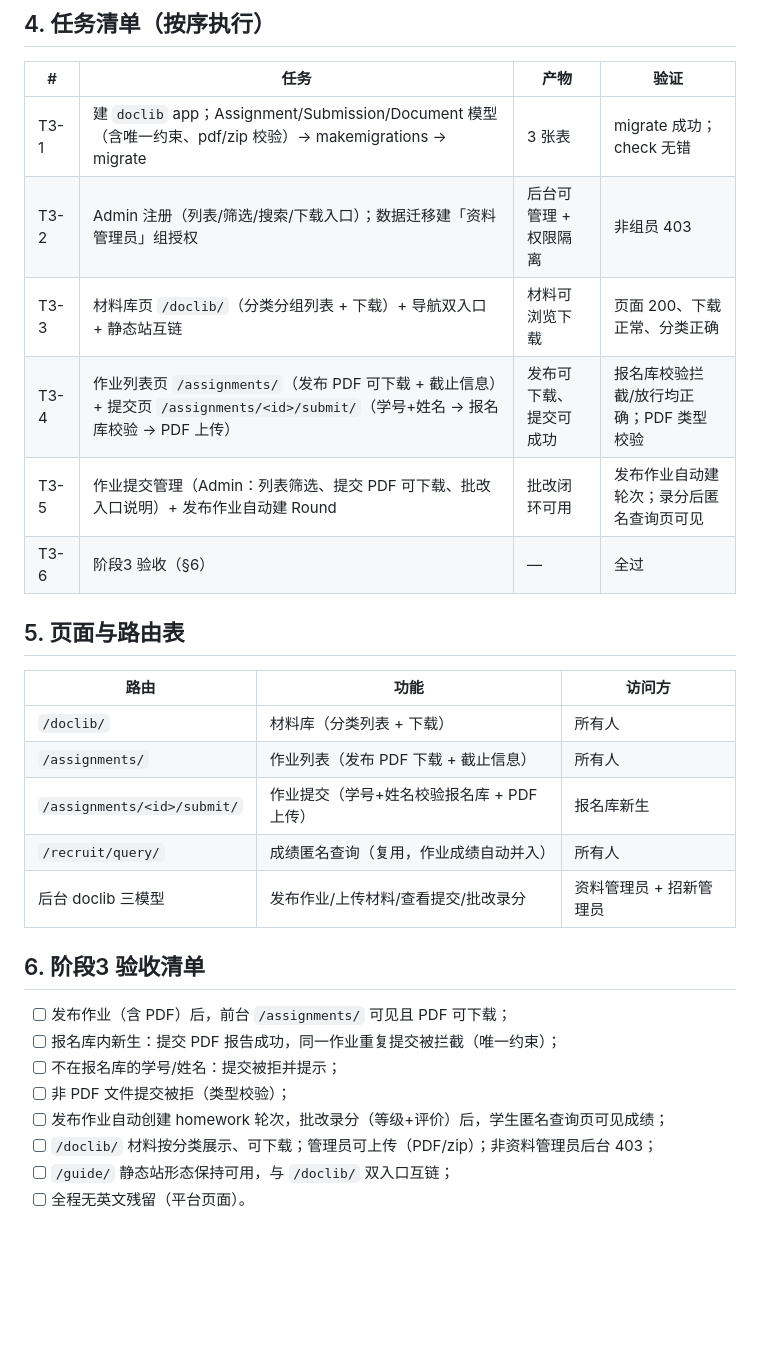
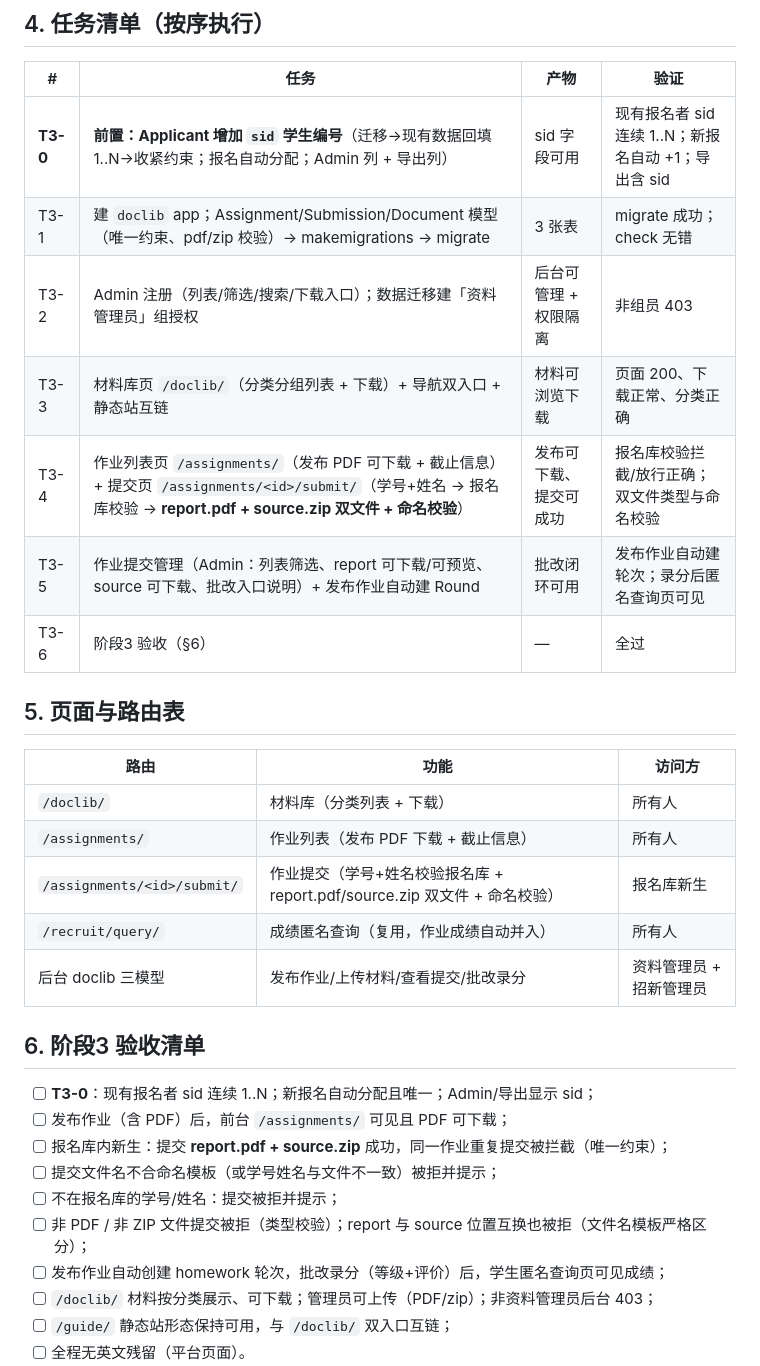
Before and after one commit to Mike-lin300/hfut-fvil, a Markdown page: docs/FVIL官网建设计划-细规划-阶段3.md, the part around one of its changes. GitHub-like rendering; blank space fills up the shorter version.

Commit message:
docs: 阶段3细规划v1.1（作业提交双文件source.zip+report.pdf、命名校验；前置T3-0 Applicant增sid学生编号）；粗规划v1.7

```diff
--- a/docs/FVIL官网建设计划-细规划-阶段3.md
+++ b/docs/FVIL官网建设计划-细规划-阶段3.md
@@ -107,11 +134,12 @@ Applicant.objects.filter(student_id=..., name=...).exists()  → True 才放行
 
 | # | 任务 | 产物 | 验证 |
 |---|---|---|---|
-| T3-1 | 建 `doclib` app；Assignment/Submission/Document 模型（含唯一约束、pdf/zip 校验）→ makemigrations → migrate | 3 张表 | migrate 成功；check 无错 |
+| **T3-0** | **前置：Applicant 增加 `sid` 学生编号**（迁移→现有数据回填 1..N→收紧约束；报名自动分配；Admin 列 + 导出列） | sid 字段可用 | 现有报名者 sid 连续 1..N；新报名自动 +1；导出含 sid |
+| T3-1 | 建 `doclib` app；Assignment/Submission/Document 模型（唯一约束、pdf/zip 校验）→ makemigrations → migrate | 3 张表 | migrate 成功；check 无错 |
 | T3-2 | Admin 注册（列表/筛选/搜索/下载入口）；数据迁移建「资料管理员」组授权 | 后台可管理 + 权限隔离 | 非组员 403 |
 | T3-3 | 材料库页 `/doclib/`（分类分组列表 + 下载）+ 导航双入口 + 静态站互链 | 材料可浏览下载 | 页面 200、下载正常、分类正确 |
-| T3-4 | 作业列表页 `/assignments/`（发布 PDF 可下载 + 截止信息）+ 提交页 `/assignments/<id>/submit/`（学号+姓名 → 报名库校验 → PDF 上传） | 发布可下载、提交可成功 | 报名库校验拦截/放行均正确；PDF 类型校验 |
-| T3-5 | 作业提交管理（Admin：列表筛选、提交 PDF 可下载、批改入口说明）+ 发布作业自动建 Round | 批改闭环可用 | 发布作业自动建轮次；录分后匿名查询页可见 |
+| T3-4 | 作业列表页 `/assignments/`（发布 PDF 可下载 + 截止信息）+ 提交页 `/assignments/<id>/submit/`（学号+姓名 → 报名库校验 → **report.pdf + source.zip 双文件 + 命名校验**） | 发布可下载、提交可成功 | 报名库校验拦截/放行正确；双文件类型与命名校验 |
+| T3-5 | 作业提交管理（Admin：列表筛选、report 可下载/可预览、source 可下载、批改入口说明）+ 发布作业自动建 Round | 批改闭环可用 | 发布作业自动建轮次；录分后匿名查询页可见 |
 | T3-6 | 阶段3 验收（§6） | — | 全过 |
 
 ## 5. 页面与路由表
@@ -120,16 +148,18 @@ Applicant.objects.filter(student_id=..., name=...).exists()  → True 才放行
 |---|---|---|
 | `/doclib/` | 材料库（分类列表 + 下载） | 所有人 |
 | `/assignments/` | 作业列表（发布 PDF 下载 + 截止信息） | 所有人 |
-| `/assignments/<id>/submit/` | 作业提交（学号+姓名校验报名库 + PDF 上传） | 报名库新生 |
+| `/assignments/<id>/submit/` | 作业提交（学号+姓名校验报名库 + report.pdf/source.zip 双文件 + 命名校验） | 报名库新生 |
 | `/recruit/query/` | 成绩匿名查询（复用，作业成绩自动并入） | 所有人 |
 | 后台 doclib 三模型 | 发布作业/上传材料/查看提交/批改录分 | 资料管理员 + 招新管理员 |
 
 ## 6. 阶段3 验收清单
 
+- [ ] **T3-0**：现有报名者 sid 连续 1..N；新报名自动分配且唯一；Admin/导出显示 sid；
 - [ ] 发布作业（含 PDF）后，前台 `/assignments/` 可见且 PDF 可下载；
-- [ ] 报名库内新生：提交 PDF 报告成功，同一作业重复提交被拦截（唯一约束）；
+- [ ] 报名库内新生：提交 **report.pdf + source.zip** 成功，同一作业重复提交被拦截（唯一约束）；
+- [ ] 提交文件名不合命名模板（或学号姓名与文件不一致）被拒并提示；
 - [ ] 不在报名库的学号/姓名：提交被拒并提示；
-- [ ] 非 PDF 文件提交被拒（类型校验）；
+- [ ] 非 PDF / 非 ZIP 文件提交被拒（类型校验）；report 与 source 位置互换也被拒（文件名模板严格区分）；
 - [ ] 发布作业自动创建 homework 轮次，批改录分（等级+评价）后，学生匿名查询页可见成绩；
 - [ ] `/doclib/` 材料按分类展示、可下载；管理员可上传（PDF/zip）；非资料管理员后台 403；
 - [ ] `/guide/` 静态站形态保持可用，与 `/doclib/` 双入口互链；
```
Also changed, not shown: other parts of docs/FVIL官网建设计划-细规划-阶段3.md (+33 -6 lines), docs/FVIL官网建设计划.md (+6 -6 lines).
